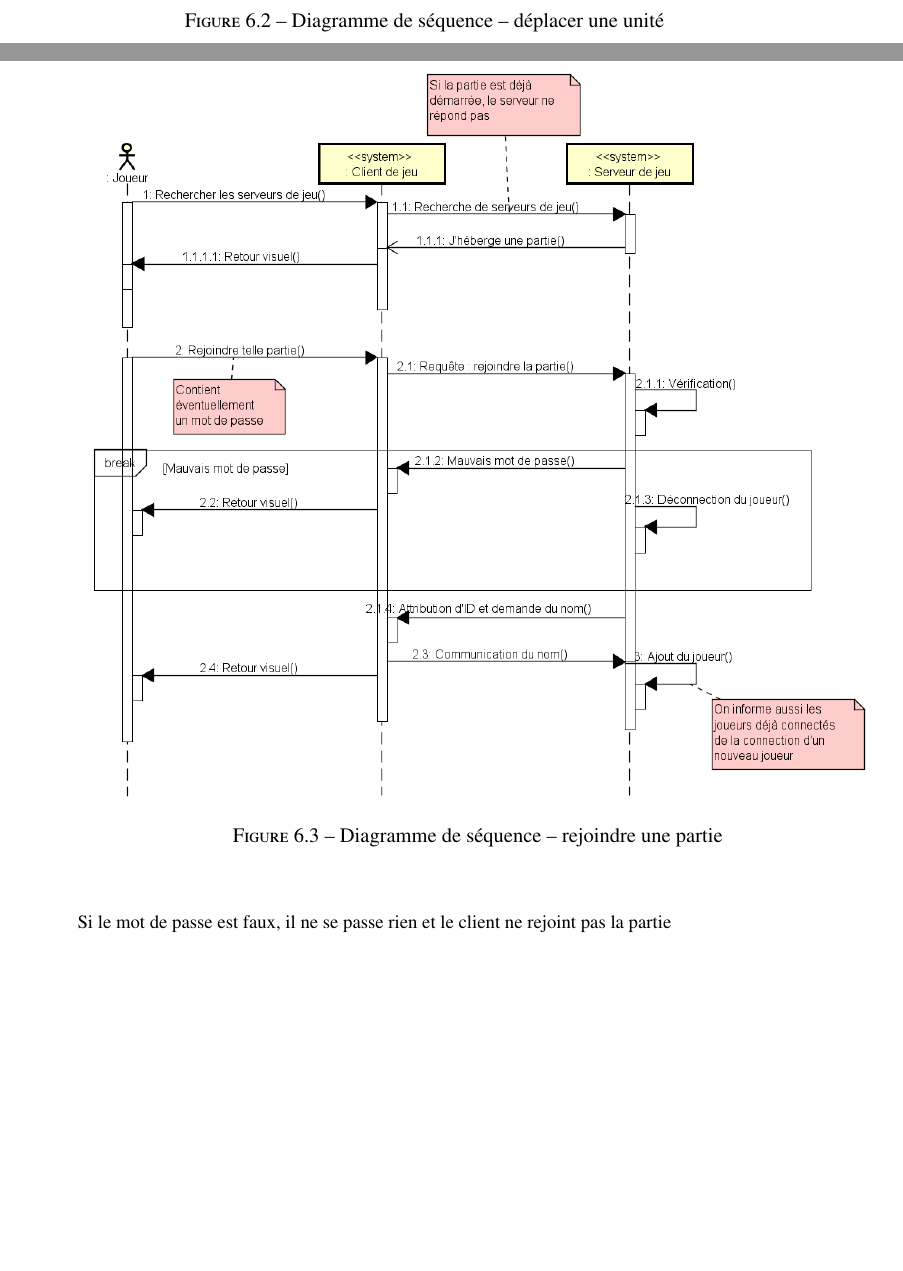
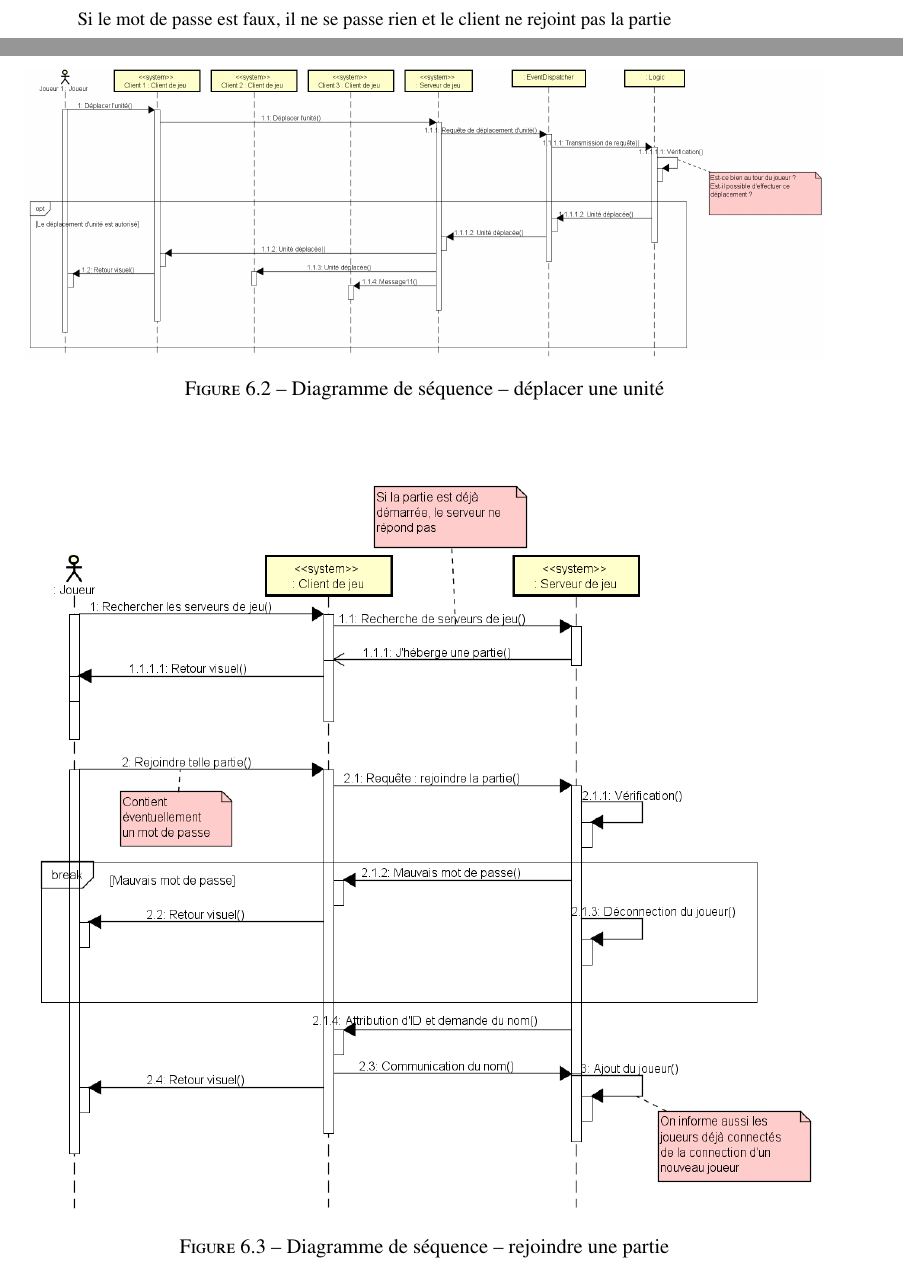
Before and after one commit to TiWinDeTea/anime-warfare, a LaTeX document (conception/report/main.tex, which reads conception/report/tex/reseau.tex): two parts of pages 18 and 19 of 24 before the commit and two parts of pages 17 and 18 of 22 after it, joined at a grey line, cut so that both start at the same text, the shorter picture padded with empty space. Compiled offline with pdfLaTeX.

Commit message:
Update report: reseau chapter.

```diff
--- a/conception/report/tex/reseau.tex
+++ b/conception/report/tex/reseau.tex
@@ -24,7 +24,7 @@
 
     \section{Diagrammes de séquence}
 
-        \mfigure[H]{width=\linewidth}{seq_moveUnit}{Diagramme de séquence – déplacer une unité}{seq::moveUnit}
+        \mfigure[t]{width=\linewidth}{seq_moveUnit}{Diagramme de séquence – déplacer une unité}{seq::moveUnit}
 
-        \mfigure[H]{width=\linewidth}{seq_joinGame}{Diagramme de séquence – rejoindre une partie}{seq::joinGame}
+        \mfigure[t]{width=\linewidth}{seq_joinGame}{Diagramme de séquence – rejoindre une partie}{seq::joinGame}
         Si le mot de passe est faux, il ne se passe rien et le client ne rejoint pas la partie
```
